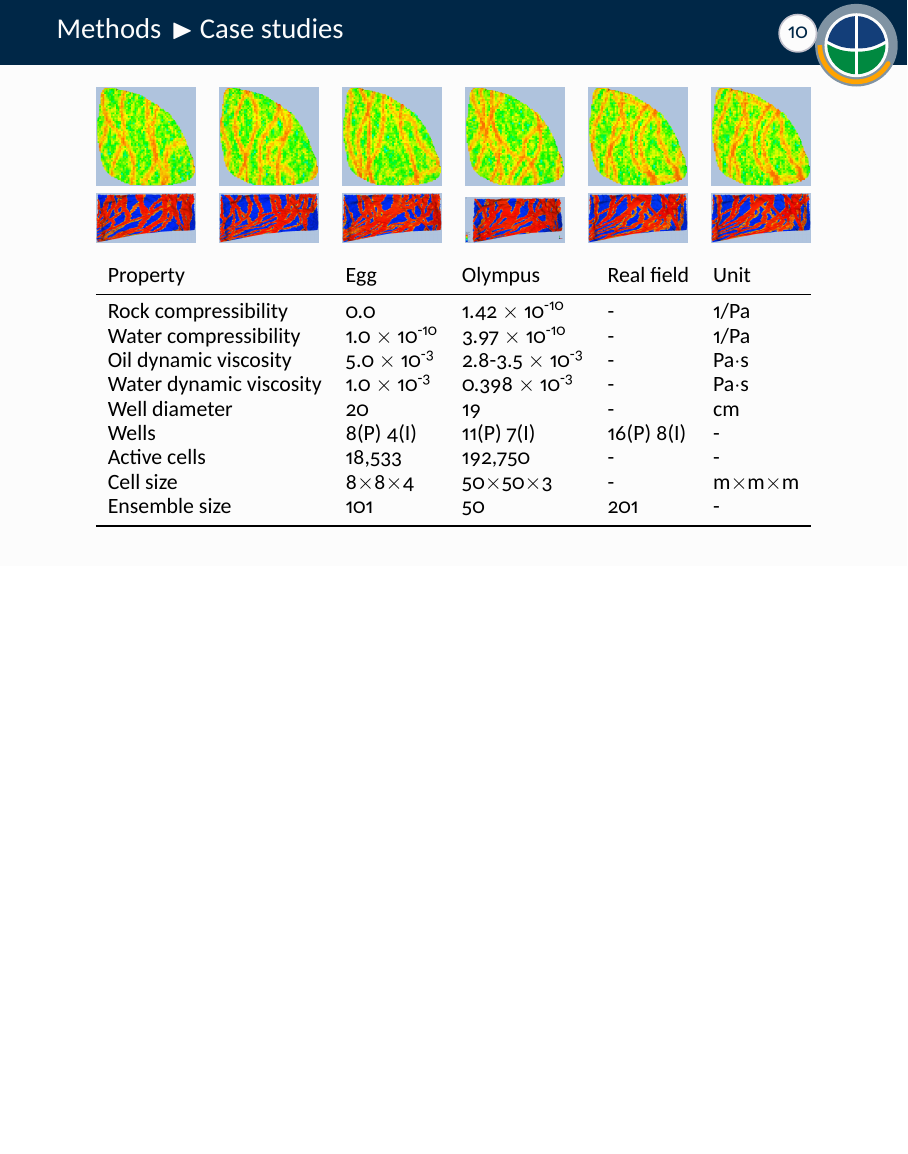
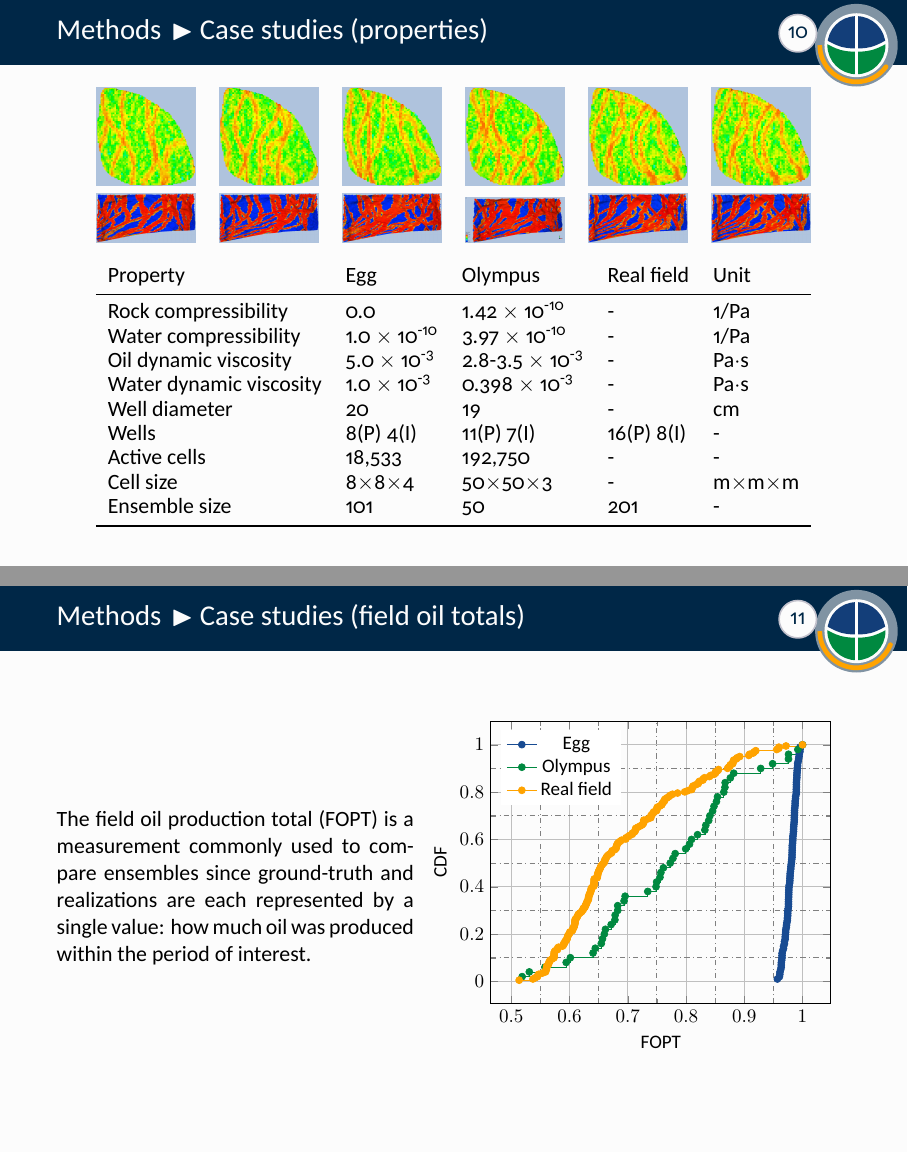
Before and after one commit to Thiago-TP/masters-dissertation, LaTeX slides (presentation/presentation.tex, which reads presentation/sections/3-methods.tex): page 14 of 32 before the commit and pages 14 and 15 of 33 after it, the two joined at a grey line, the shorter picture padded with empty space. The pictures show the PDF file presentation/presentation.pdf that the author committed with the source.

Commit message:
Include CDF of FOPTs in methods section

```diff
--- a/presentation/sections/3-methods.tex
+++ b/presentation/sections/3-methods.tex
@@ -1,6 +1,6 @@
 \section{Methods}
 
-\begin{frame}{Methods}{Case studies}
+\begin{frame}{Methods}{Case studies (properties)}
     \centering
     \begin{tabular}{c c c c c c}
         \includegraphics[width=1.75cm]{figures/realizations/EGG_1.png} &
@@ -37,6 +37,19 @@
         \bottomrule
     \end{tabular}}
     \vfill
+\end{frame}
+
+\begin{frame}{Methods}{Case studies (field oil totals)}
+    \begin{minipage}{.45\linewidth}
+        The field oil production total (FOPT)
+        is a measurement commonly used to compare ensembles since ground-truth and realizations are each represented by a single value:
+        how much oil was produced within the period of interest.
+    \end{minipage}
+    %
+    \begin{minipage}{.525\linewidth}
+        \flushright
+        \scalebox{0.875}{\input{figures/realizations/fopt-all.tikz}}
+    \end{minipage}
 \end{frame}
 
 \begin{frame}{Methods}{Workflow}
```
Also changed, not shown: presentation/presentation.pdf.
